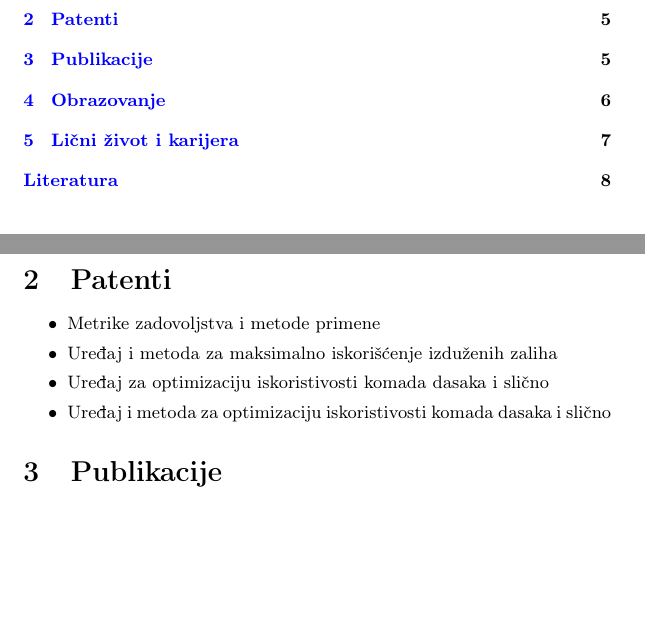
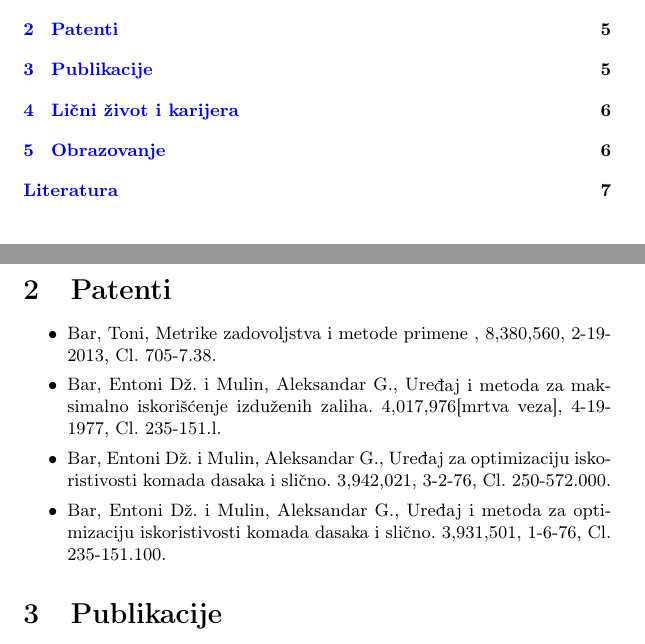
Before and after one commit to Dzondzi/10.Anthony-James-Barr, a LaTeX document (Anthony_James_Barr.tex): two parts of pages 1 and 5 of 8 before the commit and two parts of pages 1 and 5 of 7 after it, joined at a grey line, cut so that both start at the same text, the shorter picture padded with empty space. Compiled offline with pdfLaTeX.

Commit message:
Dopunjeni patenti

```diff
--- a/Anthony_James_Barr.tex
+++ b/Anthony_James_Barr.tex
@@ -91,10 +91,10 @@
 		\section{Patenti}
 
 		\begin{itemize}
-			\item Metrike zadovoljstva i metode primene
-			\item Uređaj i metoda za maksimalno iskorišćenje izduženih zaliha
-			\item Uređaj za optimizaciju iskoristivosti komada dasaka i slično
-			\item Uređaj i metoda za optimizaciju iskoristivosti komada dasaka i slično
+			\item Bar, Toni, Metrike zadovoljstva i metode primene , 8,380,560, 2-19-2013, Cl. 705-7.38.
+			\item Bar, Entoni Dž. i Mulin, Aleksandar G., Uređaj i metoda za maksimalno iskorišćenje izduženih zaliha. 4,017,976[mrtva veza], 4-19-1977, Cl. 235-151.l.
+			\item Bar, Entoni Dž. i Mulin, Aleksandar G., Uređaj za optimizaciju iskoristivosti komada dasaka i slično. 3,942,021, 3-2-76, Cl. 250-572.000.
+			\item Bar, Entoni Dž. i Mulin, Aleksandar G., Uređaj i metoda za optimizaciju iskoristivosti komada dasaka i slično. 3,931,501, 1-6-76, Cl. 235-151.100.
 		\end{itemize}
 
 		\section{Publikacije}
```
Also changed, not shown: Anthony_James_Barr.tex (7 more changed lines).
